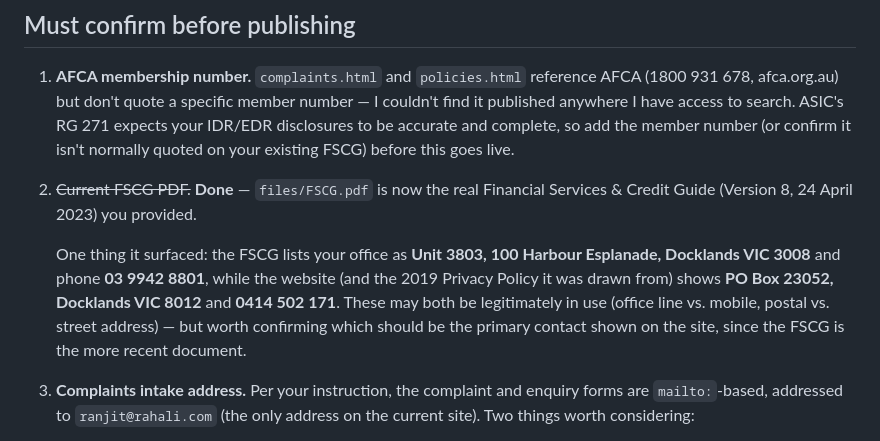
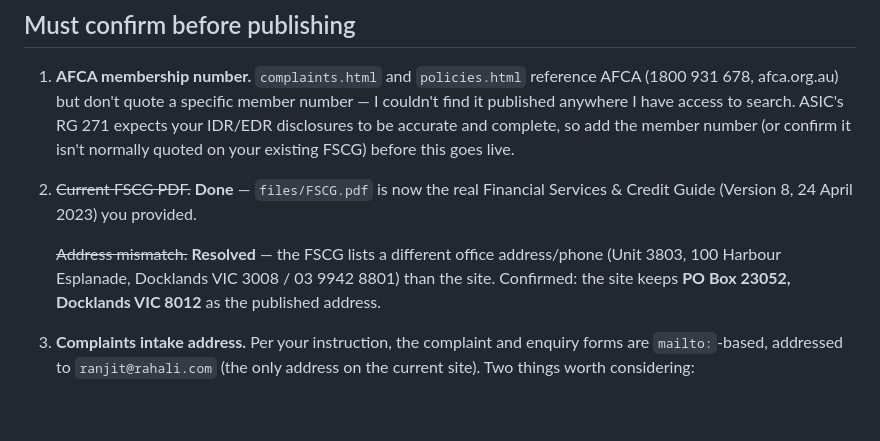
Before and after one commit to guruozcc-ux/Rahali-Website, a Markdown page: COMPLIANCE-NOTES.md, the part around the change. Rendered like a GitHub page; blank space fills up the shorter version.

Commit message:
Confirm PO Box stays as the published address
Resolves the address/phone mismatch the FSCG surfaced: keeping
PO Box 23052, Docklands VIC 8012 as the site's contact address.

Co-Authored-By: Claude Sonnet 5 <noreply@anthropic.com>
Claude-Session: https://claude.ai/code/session_01CV8pmGyxMxNQ1axUmMsQvi

```diff
--- a/COMPLIANCE-NOTES.md
+++ b/COMPLIANCE-NOTES.md
@@ -19,14 +19,10 @@ because getting them wrong has real regulatory consequences.
    Financial Services & Credit Guide (Version 8, 24 April 2023) you
    provided.
 
-   One thing it surfaced: the FSCG lists your office as **Unit 3803,
-   100 Harbour Esplanade, Docklands VIC 3008** and phone **03 9942
-   8801**, while the website (and the 2019 Privacy Policy it was drawn
-   from) shows **PO Box 23052, Docklands VIC 8012** and **0414 502
-   171**. These may both be legitimately in use (office line vs. mobile,
-   postal vs. street address) — but worth confirming which should be
-   the primary contact shown on the site, since the FSCG is the more
-   recent document.
+   ~~Address mismatch.~~ **Resolved** — the FSCG lists a different
+   office address/phone (Unit 3803, 100 Harbour Esplanade, Docklands
+   VIC 3008 / 03 9942 8801) than the site. Confirmed: the site keeps
+   **PO Box 23052, Docklands VIC 8012** as the published address.
 
 3. **Complaints intake address.** Per your instruction, the complaint
    and enquiry forms are `mailto:`-based, addressed to
```
